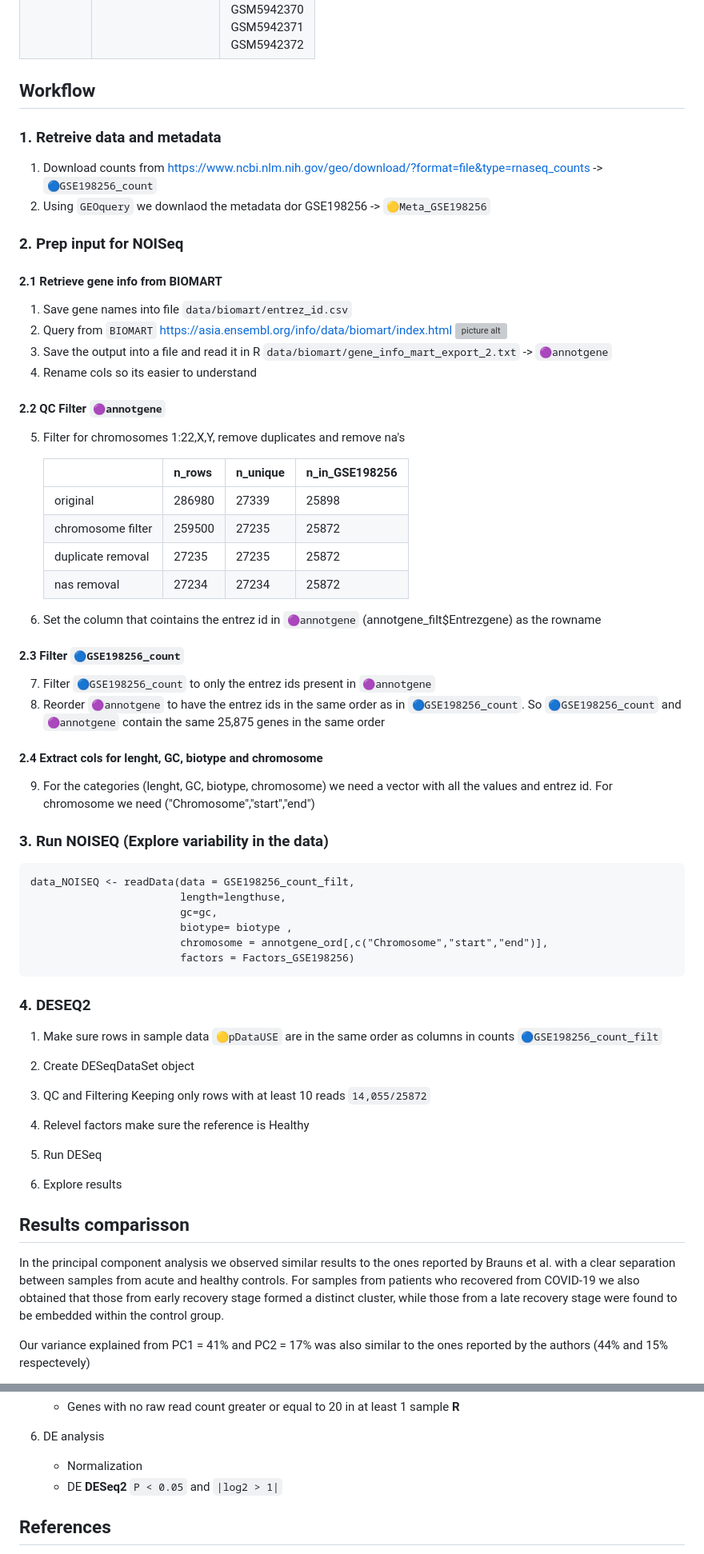
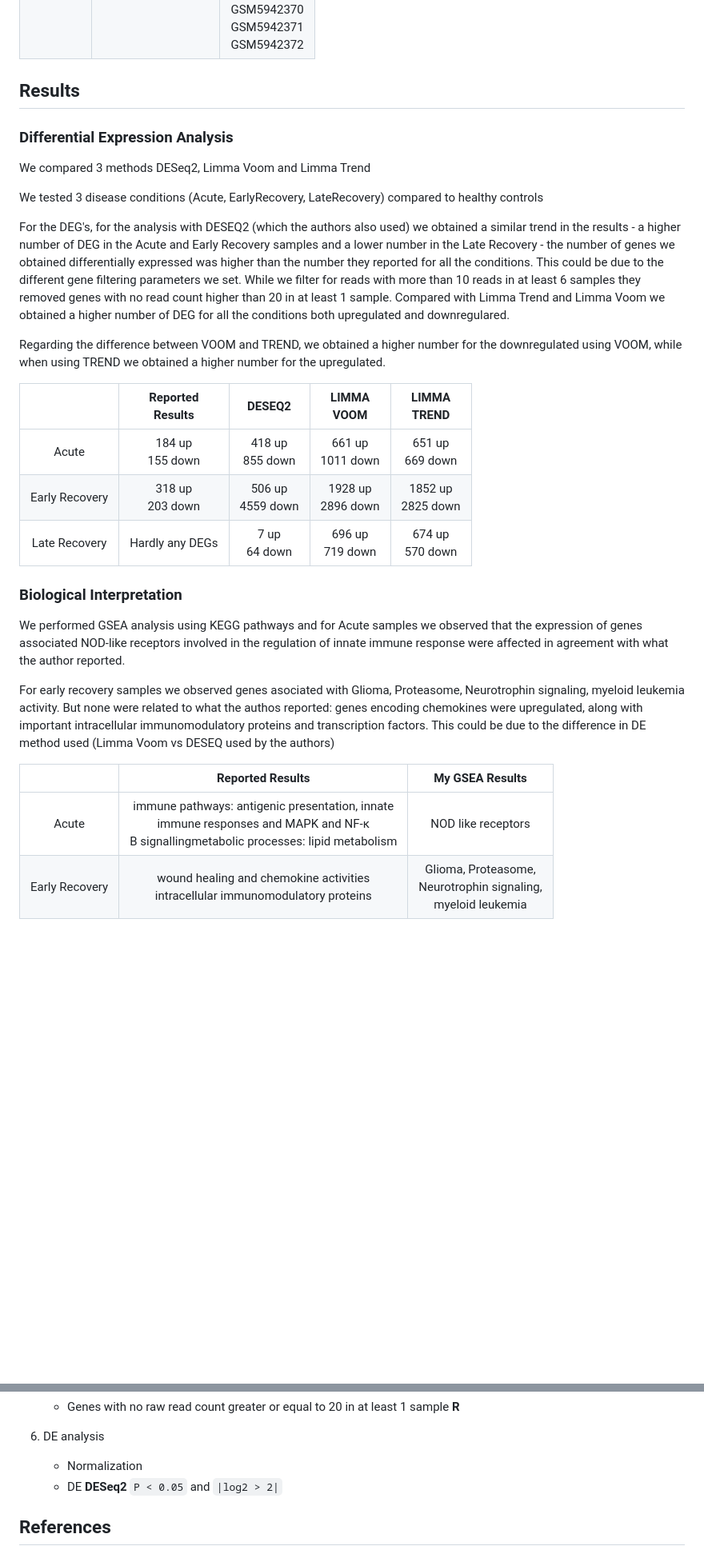
Before and after one commit to anagonzalezalvarez/Bioinformatics_Pipelines, a Markdown page: W2/readme.md, 2 parts joined by grey strips. Shown: that part at 80% size. GitHub-like rendering; blank space fills up the shorter version; grey boxes are pictures that could not be loaded.

````diff
--- a/W2/readme.md
+++ b/W2/readme.md
@@ -21,78 +20,37 @@ https://doi.org/10.1172/jci.insight.154183
 |    **Covid19:<br>Recovery<br>3Mo**   |         6         | GSM5942357<br>GSM5942358<br>GSM5942359<br>GSM5942360<br>GSM5942361<br>GSM5942362                                                                       |
 |    **Covid19:<br>Recovery<br>6Mo**   |         10        | GSM5942363<br>GSM5942364<br>GSM5942365<br>GSM5942366<br>GSM5942367<br>GSM5942368<br>GSM5942369<br>GSM5942370<br>GSM5942371<br>GSM5942372
 
-## Workflow
-
-### 1. Retreive data and metadata
-1. Download counts from https://www.ncbi.nlm.nih.gov/geo/download/?format=file&type=rnaseq_counts -> `🔵GSE198256_count`
-2. Using `GEOquery` we downlaod the metadata dor GSE198256 -> `🟡Meta_GSE198256`
-
-### 2. Prep input for NOISeq
-
-#### 2.1 Retrieve gene info from BIOMART
-1. Save gene names into file  `data/biomart/entrez_id.csv`
-2. Query from `BIOMART` https://asia.ensembl.org/info/data/biomart/index.html
-    ![picture alt](./content/imag/biomart.png)
-3. Save the output into a file and read it in R `data/biomart/gene_info_mart_export_2.txt` ->  `🟣annotgene`
-4. Rename cols so its easier to understand
-
-#### 2.2 QC Filter `🟣annotgene`
-5. Filter for chromosomes 1:22,X,Y, remove duplicates and remove na's
 
 
-    |             | n_rows | n_unique | n_in_GSE198256 |
-    |-------------------|--------|----------|----------------------|
-    | original          | 286980 | 27339    | 25898                |
-    | chromosome filter | 259500 | 27235    | 25872                |
-    | duplicate removal | 27235  | 27235    | 25872                |
-    | nas removal       | 27234  | 27234    | 25872                |
+## Results
 
-6. Set the column that cointains the entrez id in `🟣annotgene` (annotgene_filt$Entrezgene) as the rowname
+### Differential Expression Analysis
 
-#### 2.3 Filter `🔵GSE198256_count`
-7. Filter `🔵GSE198256_count` to only the entrez ids present in `🟣annotgene`
-8. Reorder `🟣annotgene` to have the entrez ids in the same order as in `🔵GSE198256_count`. So `🔵GSE198256_count` and `🟣annotgene` contain the same 25,875 genes in the same order
+We compared 3 methods DESeq2, Limma Voom and Limma Trend
 
-#### 2.4 Extract cols for lenght, GC, biotype and chromosome
+We tested 3 disease conditions (Acute, EarlyRecovery, LateRecovery) compared to healthy controls
 
-9. For the categories (lenght, GC, biotype, chromosome) we need a vector with all the values and entrez id. For chromosome we need ("Chromosome","start","end")
+For the DEG's, for the analysis with DESEQ2 (which the authors also used) we obtained a similar trend in the results - a higher number of DEG in the Acute and Early Recovery samples and a lower number in the Late Recovery - the number of genes we obtained differentially expressed was higher than the number they reported for all the conditions. This could be due to the different gene filtering parameters we set. While we filter for reads with more than 10 reads in at least 6 samples they removed genes with no read count higher than 20 in at least 1 sample. Compared with Limma Trend and Limma Voom we obtained a higher number of DEG for all the conditions both upregulated and downregulared.
 
-### 3. Run NOISEQ (Explore variability in the data)
-
-```
-data_NOISEQ <- readData(data = GSE198256_count_filt,
-                        length=lengthuse,
-                        gc=gc,
-                        biotype= biotype ,
-                        chromosome = annotgene_ord[,c("Chromosome","start","end")],
-                        factors = Factors_GSE198256)
-```
+Regarding the difference between VOOM and TREND,  we obtained a higher number for the downregulated using VOOM, while when using TREND we obtained a higher number for the upregulated.
 
 
-### 4. DESEQ2
-
-1. Make sure rows in sample data `🟡pDataUSE` are in the same order as columns in counts `🔵GSE198256_count_filt`
-
-2. Create DESeqDataSet object
-3. QC and Filtering Keeping only rows with at least 10 reads
-`14,055/25872`
-4. Relevel factors make sure the reference is Healthy
-5. Run DESeq
-6. Explore results
+|                | **Reported <br>Results** |      **DESEQ2**     |   **LIMMA<br>VOOM**  |  **LIMMA<br>TREND**  |
+|:--------------:|:------------------------:|:-------------------:|:--------------------:|:--------------------:|
+|      Acute     |    184 up<br>155 down    |  418 up<br>855 down |  661 up<br>1011 down |  651 up<br>669 down  |
+| Early Recovery |    318 up<br>203 down    | 506 up<br>4559 down | 1928 up<br>2896 down | 1852 up<br>2825 down |
+|  Late Recovery |      Hardly any DEGs     |   7 up<br>64 down   |  696 up<br>719 down  |  674 up<br>570 down  |
 
 
+### Biological Interpretation
 
+We performed GSEA analysis using KEGG pathways and for Acute samples we observed that the expression of genes associated NOD-like receptors involved in the regulation of innate immune response were affected in agreement with what the author reported.
 
+For early recovery samples we observed genes asociated with Glioma, Proteasome,
+Neurotrophin signaling, myeloid leukemia activity. But none were related to what the authos reported: genes encoding chemokines were upregulated, along with important intracellular immunomodulatory proteins and transcription factors. This could be due to the difference in DE method used (Limma Voom vs DESEQ used by the authors)
 
-
-
-## Results comparisson
-
-In the principal component analysis we observed similar results to the ones reported by Brauns et al. with a clear separation between samples from acute and healthy controls.
-For samples from patients who recovered from COVID-19 we also obtained that those from early recovery stage formed a distinct cluster, while those from a late recovery stage were found to be embedded within the control group.
-
-Our variance explained from PC1 = 41% and PC2 = 17%  was also similar to the ones reported by the authors (44% and 15% respectevely)
-
-
-
+|                |                                                              Reported Results                                                              |                            My GSEA Results                           |
+|:--------------:|:------------------------------------------------------------------------------------------------------------------------------------------:|:--------------------------------------------------------------------:|
+|      Acute     | immune pathways: antigenic presentation, innate<br>immune responses and MAPK and NF-κ<br>B signallingmetabolic processes: lipid metabolism |                          NOD like receptors                          |
+| Early Recovery |                              wound healing and chemokine activities<br>intracellular immunomodulatory proteins                             | Glioma, Proteasome, <br>Neurotrophin signaling,<br> myeloid leukemia |
 <figure>
@@ -147,7 +78,12 @@ We observed that for the acute samples the expression of genes associated to ant
 
 6. DE analysis
     - Normalization
-    - DE **DESeq2** `P < 0.05` and `|log2 > 1|`
+    - DE **DESeq2** `P < 0.05` and `|log2 > 2|`
+
+
+
+
+
 
 
 
````
Also changed, not shown: other parts of W2/readme.md (+4 -32 lines).
